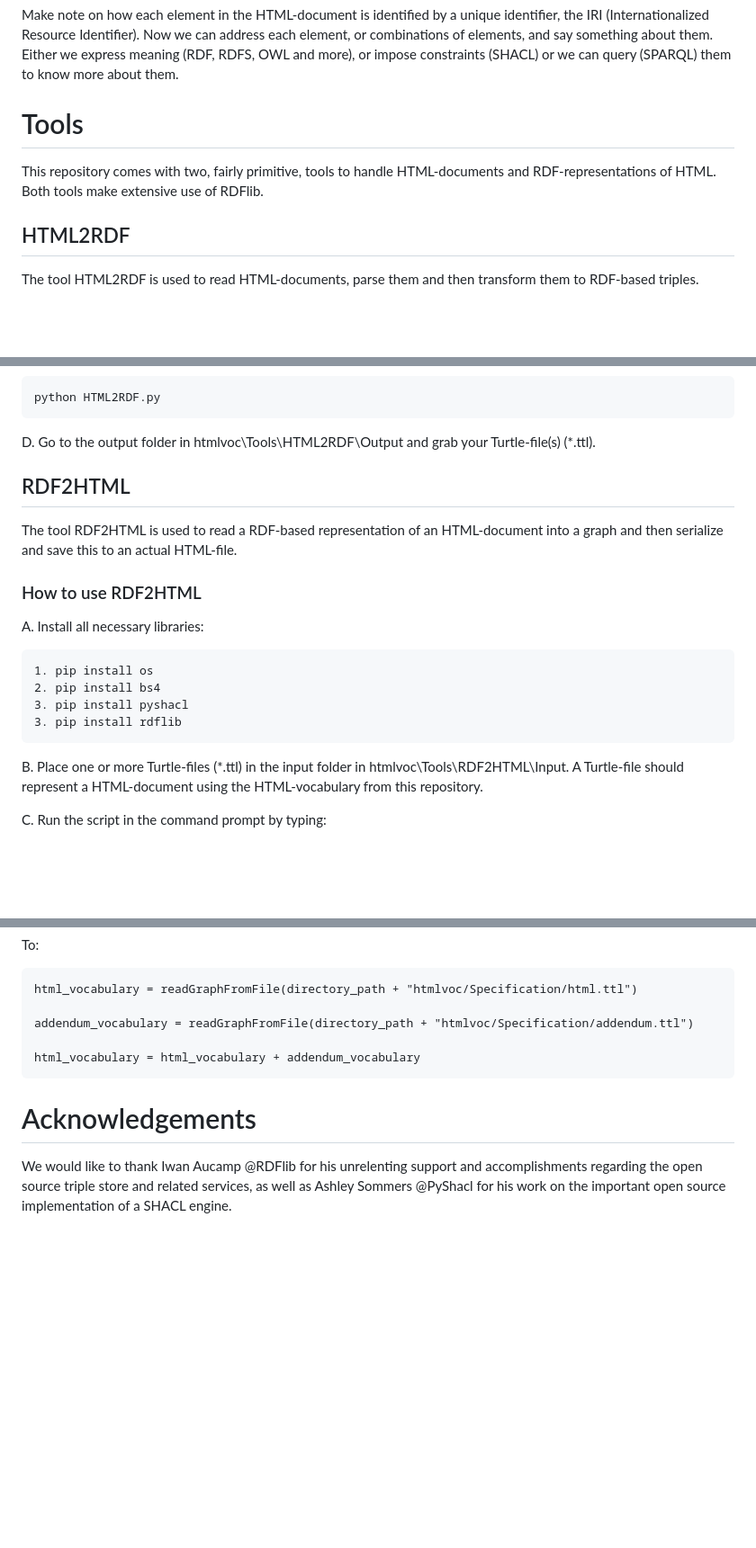
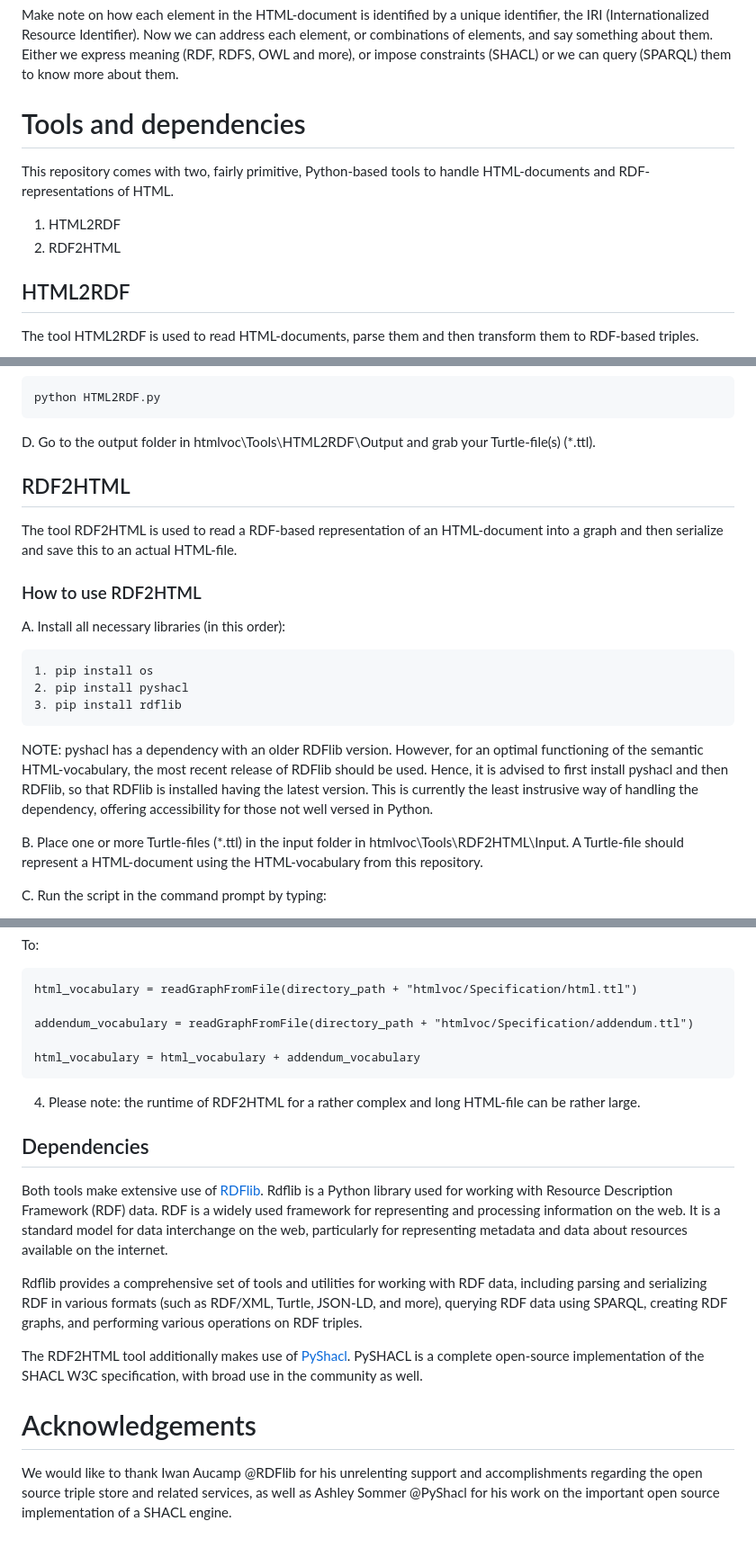
Before and after one commit to floresbakker/htmlvoc, a Markdown page: README.md, 3 parts joined by grey strips. Shown at 90% size. GitHub-like rendering; blank space fills up the shorter version.

Commit message:
CHANGE: some cleanup and additional information in the Readme

````diff
--- a/README.md
+++ b/README.md
@@ -340,9 +340,14 @@ doc:50.16.1 a html:TextElement ;
 
 Make note on how each element in the HTML-document is identified by a unique identifier, the IRI (Internationalized Resource Identifier). Now we can address each element, or combinations of elements, and say something about them. Either we express meaning (RDF, RDFS, OWL and more), or impose constraints (SHACL) or we can query (SPARQL) them to know more about them.
 
-# Tools
+# Tools and dependencies
 
-This repository comes with two, fairly primitive, tools to handle HTML-documents and RDF-representations of HTML. Both tools make extensive use of RDFlib.
+This repository comes with two, fairly primitive, Python-based tools to handle HTML-documents and RDF-representations of HTML.
+
+1. HTML2RDF
+2. RDF2HTML
+
+
 
 ## HTML2RDF
 
@@ -371,20 +376,19 @@ python HTML2RDF.py
 D. Go to the output folder in htmlvoc\Tools\HTML2RDF\Output and grab your Turtle-file(s) (*.ttl).
 
 
-
-
 ## RDF2HTML
 
 The tool RDF2HTML is used to read a RDF-based representation of an HTML-document into a graph and then serialize and save this to an actual HTML-file.
 
 ### How to use RDF2HTML
 
-A. Install all necessary libraries:
+A. Install all necessary libraries (in this order):
 
 	1. pip install os
-	2. pip install bs4
-	3. pip install pyshacl
+	2. pip install pyshacl
 	3. pip install rdflib
+
+NOTE: pyshacl has a dependency with an older RDFlib version. However, for an optimal functioning of the semantic HTML-vocabulary, the most recent release of RDFlib should be used. Hence, it is advised to first install pyshacl and then RDFlib, so that RDFlib is installed having the latest version. This is currently the least instrusive way of handling the dependency, offering accessibility for those not well versed in Python.
 
 B. Place one or more Turtle-files (*.ttl) in the input folder in htmlvoc\Tools\RDF2HTML\Input. A Turtle-file should represent a HTML-document using the HTML-vocabulary from this repository.
 
@@ -425,6 +429,16 @@ addendum_vocabulary = readGraphFromFile(directory_path + "htmlvoc/Specification/
 html_vocabulary = html_vocabulary + addendum_vocabulary
 ```
 
+4. Please note: the runtime of RDF2HTML for a rather complex and long HTML-file can be rather large.
+
+## Dependencies
+
+Both tools make extensive use of [RDFlib](https://rdflib.readthedocs.io/en/stable/index.html). Rdflib is a Python library used for working with Resource Description Framework (RDF) data. RDF is a widely used framework for representing and processing information on the web. It is a standard model for data interchange on the web, particularly for representing metadata and data about resources available on the internet.
+
+Rdflib provides a comprehensive set of tools and utilities for working with RDF data, including parsing and serializing RDF in various formats (such as RDF/XML, Turtle, JSON-LD, and more), querying RDF data using SPARQL, creating RDF graphs, and performing various operations on RDF triples.
+
+The RDF2HTML tool additionally makes use of [PyShacl](https://github.com/RDFLib/pySHACL). PySHACL is a complete open-source implementation of the SHACL W3C specification, with broad use in the community as well.
+
 # Acknowledgements
 
-We would like to thank Iwan Aucamp @RDFlib for his unrelenting support and accomplishments regarding the open source triple store and related services, as well as Ashley Sommers @PyShacl for his work on the important open source implementation of a SHACL engine.
+We would like to thank Iwan Aucamp @RDFlib for his unrelenting support and accomplishments regarding the open source triple store and related services, as well as Ashley Sommer @PyShacl for his work on the important open source implementation of a SHACL engine.
````
Also changed, not shown: other parts of README.md (+1 -1 lines).
